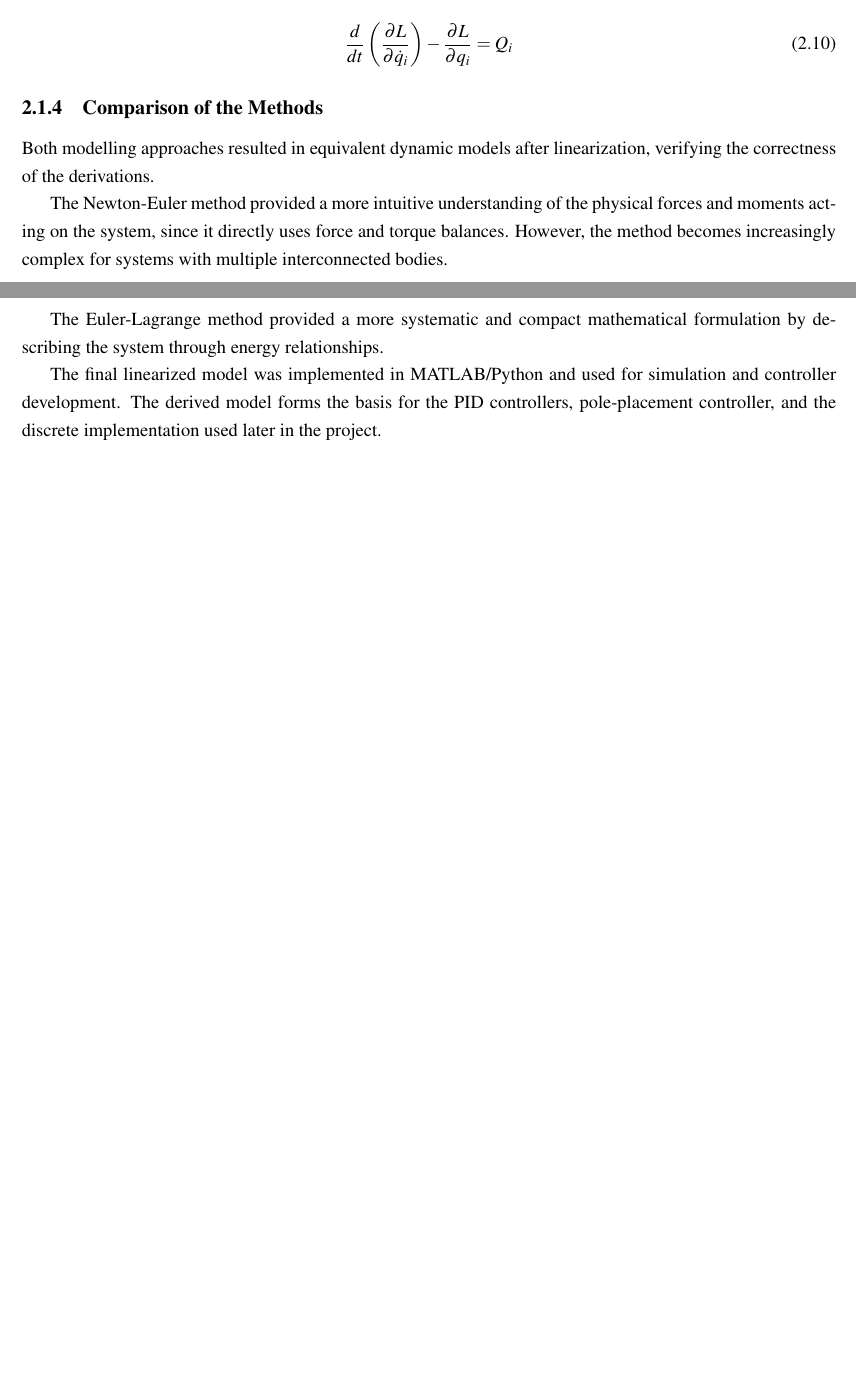
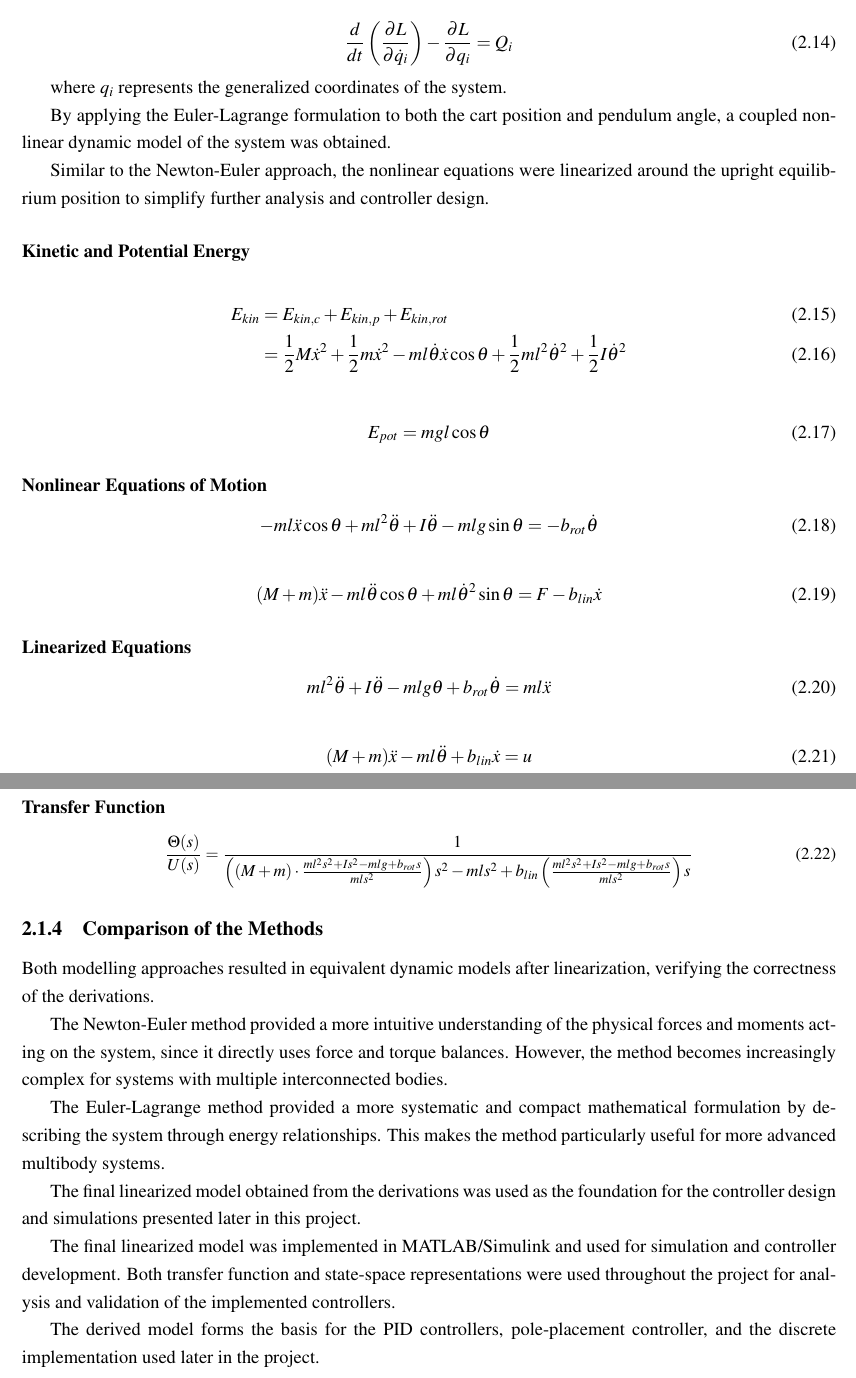
Before and after one commit to Noah091213/Semester-project-4-Inverted-pendulum, a LaTeX thesis (latexRapport4/main.tex, which reads latexRapport4/02_system_modeling.tex): two parts of pages 7 and 8 of 15 before the commit and two parts of pages 8 and 9 of 16 after it, joined at a grey line, cut so that both start at the same text, the shorter picture padded with empty space. Compiled offline with pdfLaTeX.

Commit message:
opdatering modellerings afsnit

```diff
--- a/latexRapport4/02_system_modeling.tex
+++ b/latexRapport4/02_system_modeling.tex
@@ -131,12 +191,123 @@ The equations of motion were then derived using the Euler-Lagrange equation:
 	Q_i
 \end{equation}
 
+where $q_i$ represents the generalized coordinates of the system.
+
+By applying the Euler-Lagrange formulation to both the cart position and pendulum angle, a coupled nonlinear dynamic model of the system was obtained.
+
+Similar to the Newton-Euler approach, the nonlinear equations were linearized around the upright equilibrium position to simplify further analysis and controller design.
+
+\subsubsection{Kinetic and Potential Energy}
+
+\begin{align}
+	E_{kin} &= E_{kin,c} + E_{kin,p} + E_{kin,rot} \\
+	&=
+	\frac{1}{2}M\dot{x}^2
+	+
+	\frac{1}{2}m\dot{x}^2
+	-
+	ml\dot{\theta}\dot{x}\cos\theta
+	+
+	\frac{1}{2}ml^2\dot{\theta}^2
+	+
+	\frac{1}{2}I\dot{\theta}^2
+\end{align}
+
+\begin{equation}
+	E_{pot} = mgl\cos\theta
+\end{equation}
+
+\subsubsection{Nonlinear Equations of Motion}
+
+\begin{equation}
+	-ml\ddot{x}\cos\theta
+	+
+	ml^2\ddot{\theta}
+	+
+	I\ddot{\theta}
+	-
+	mlg\sin\theta
+	=
+	-b_{rot}\dot{\theta}
+\end{equation}
+
+\begin{equation}
+	(M+m)\ddot{x}
+	-
+	ml\ddot{\theta}\cos\theta
+	+
+	ml\dot{\theta}^2\sin\theta
+	=
+	F - b_{lin}\dot{x}
+\end{equation}
+
+\subsubsection{Linearized Equations}
+
+\begin{equation}
+	ml^2\ddot{\theta}
+	+
+	I\ddot{\theta}
+	-
+	mlg\theta
+	+
+	b_{rot}\dot{\theta}
+	=
+	ml\ddot{x}
+\end{equation}
+
+\begin{equation}
+	(M+m)\ddot{x}
+	-
+	ml\ddot{\theta}
+	+
+	b_{lin}\dot{x}
+	=
+	u
+\end{equation}
+
+\subsubsection{Transfer Function}
+
+\begin{equation}
+	\small
+	\frac{\Theta(s)}{U(s)}
+	=
+	\frac{1}
+	{
+		\left(
+		(M+m)
+		\cdot
+		\frac{
+			ml^2s^2 + Is^2 - mlg + b_{rot}s
+		}{
+			mls^2
+		}
+		\right)
+		s^2
+		-
+		mls^2
+		+
+		b_{lin}
+		\left(
+		\frac{
+			ml^2s^2 + Is^2 - mlg + b_{rot}s
+		}{
+			mls^2
+		}
+		\right)
+		s
+	}
+\end{equation}
+
 \subsection{Comparison of the Methods}
 
 Both modelling approaches resulted in equivalent dynamic models after linearization, verifying the correctness of the derivations.
 
 The Newton-Euler method provided a more intuitive understanding of the physical forces and moments acting on the system, since it directly uses force and torque balances. However, the method becomes increasingly complex for systems with multiple interconnected bodies.
 
-The Euler-Lagrange method provided a more systematic and compact mathematical formulation by describing the system through energy relationships.
+The Euler-Lagrange method provided a more systematic and compact mathematical formulation by describing the system through energy relationships. This makes the method particularly useful for more advanced multibody systems.
 
-The final linearized model was implemented in MATLAB/Python and used for simulation and controller development. The derived model forms the basis for the PID controllers, pole-placement controller, and the discrete implementation used later in the project.
+The final linearized model obtained from the derivations was used as the foundation for the controller design and simulations presented later in this project.
+
+The final linearized model was implemented in MATLAB/Simulink and used for simulation and controller development. Both transfer function and state-space representations were used throughout the project for analysis and validation of the implemented controllers.
+
+The derived model forms the basis for the PID controllers, pole-placement controller, and the discrete implementation used later in the project.
--- a/latexRapport4/main.tex
+++ b/latexRapport4/main.tex
@@ -16,6 +16,11 @@
 \usepackage{comment}
 \usepackage{subcaption}
 \usepackage{xurl}
+\usepackage[table]{xcolor}
+\usepackage{float}
+\usepackage{booktabs}
+
+\definecolor{darkpurple}{RGB}{88,44,131}
 
 % Formatting
 \usepackage[
```
Also changed, not shown: latexRapport4/main.pdf, latexRapport4/02_system_modeling.tex (104 more changed lines).
